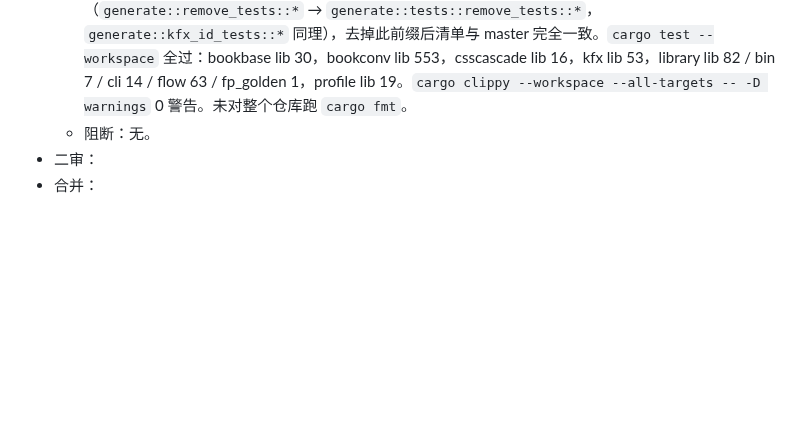
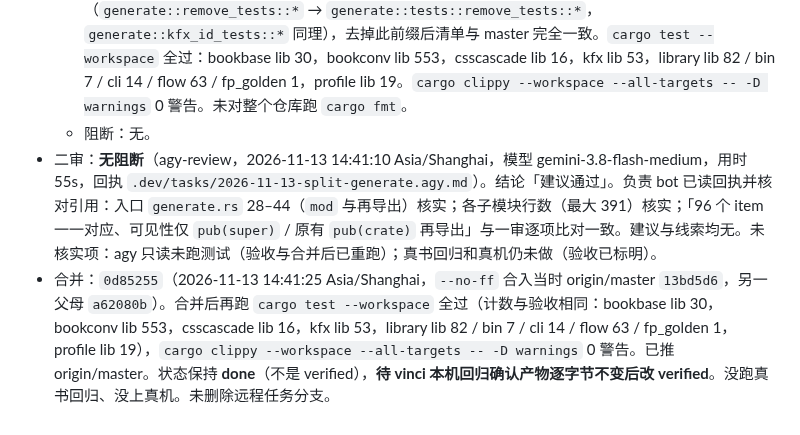
Before and after one commit to bbq191/sheng-ren, a Markdown page: .dev/tasks/2026-11-13-split-generate.md, the part around one of its changes. GitHub-like rendering; blank space fills up the shorter version.

Commit message:
chore: 填写任务单 2026-11-13-split-generate 已合并 0d85255 [skip-notify]

```diff
--- a/.dev/tasks/2026-11-13-split-generate.md
+++ b/.dev/tasks/2026-11-13-split-generate.md
@@ -85,5 +85,5 @@
   - 版本号未动（OPTIMIZE 69、COMIC 68、KINDLE_RULES 42、CONVERT 2、WRITER 26、PIPELINE 5）；`crates/library/tests/fp_golden.txt` 与 master 逐字节相同；testdata 未动。
   - 测试：`cargo test -p library -- --list` 两边都是 167 项。函数名与数量一致；其中 12 个单测的完整路径因放入 `generate/tests.rs`（任务要求的测试子模块）而多了一层 `tests::`（`generate::remove_tests::*` → `generate::tests::remove_tests::*`，`generate::kfx_id_tests::*` 同理），去掉此前缀后清单与 master 完全一致。`cargo test --workspace` 全过：bookbase lib 30，bookconv lib 553，csscascade lib 16，kfx lib 53，library lib 82 / bin 7 / cli 14 / flow 63 / fp_golden 1，profile lib 19。`cargo clippy --workspace --all-targets -- -D warnings` 0 警告。未对整个仓库跑 `cargo fmt`。
   - 阻断：无。
-- 二审：
-- 合并：
+- 二审：**无阻断**（agy-review，2026-11-13 14:41:10 Asia/Shanghai，模型 gemini-3.8-flash-medium，用时 55s，回执 `.dev/tasks/2026-11-13-split-generate.agy.md`）。结论「建议通过」。负责 bot 已读回执并核对引用：入口 `generate.rs` 28–44（`mod` 与再导出）核实；各子模块行数（最大 391）核实；「96 个 item 一一对应、可见性仅 `pub(super)` / 原有 `pub(crate)` 再导出」与一审逐项比对一致。建议与线索均无。未核实项：agy 只读未跑测试（验收与合并后已重跑）；真书回归和真机仍未做（验收已标明）。
+- 合并：`0d85255`（2026-11-13 14:41:25 Asia/Shanghai，`--no-ff` 合入当时 origin/master `13bd5d6`，另一父母 `a62080b`）。合并后再跑 `cargo test --workspace` 全过（计数与验收相同：bookbase lib 30，bookconv lib 553，csscascade lib 16，kfx lib 53，library lib 82 / bin 7 / cli 14 / flow 63 / fp_golden 1，profile lib 19），`cargo clippy --workspace --all-targets -- -D warnings` 0 警告。已推 origin/master。状态保持 **done**（不是 verified），**待 vinci 本机回归确认产物逐字节不变后改 verified**。没跑真书回归、没上真机。未删除远程任务分支。
```
Also changed, not shown: other parts of .dev/tasks/2026-11-13-split-generate.md (+1 -1 lines), .dev/tasks/2026-11-13-big-file-splits.md (+2 -2 lines), .dev/tasks/2026-11-13-split-generate.agy.md (added, +45 -0 lines).
